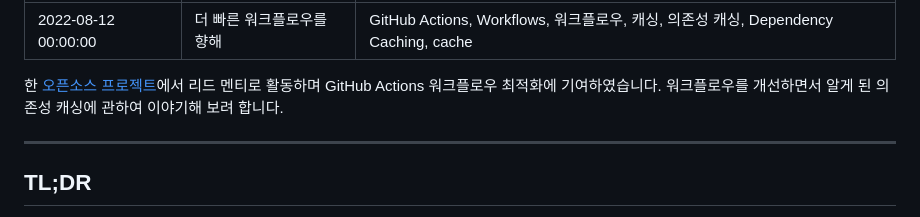
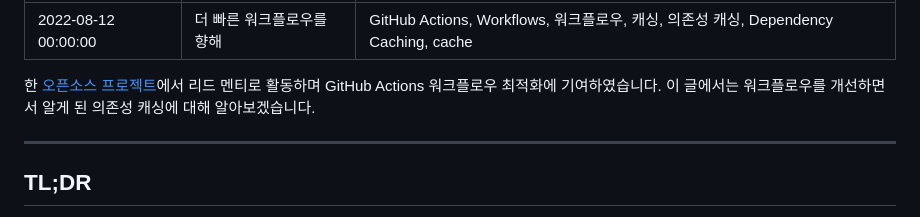
Before and after one commit to jongwooo/blog, a Markdown page: article/caching-dependencies-to-speed-up-workflows/index.md, the part around the change. Drawn GitHub-style.

Commit message:
docs: Update introduction

```diff
--- a/article/caching-dependencies-to-speed-up-workflows/index.md
+++ b/article/caching-dependencies-to-speed-up-workflows/index.md
@@ -5,7 +5,7 @@ keywords: GitHub Actions, Workflows, 워크플로우, 캐싱, 의존성 캐싱,
 ---
 
 한 [오픈소스 프로젝트](https://github.com/fosslight/fosslight)에서 리드 멘티로 활동하며 GitHub Actions 워크플로우 최적화에 기여하였습니다.
-워크플로우를 개선하면서 알게 된 의존성 캐싱에 관하여 이야기해 보려 합니다.
+이 글에서는 워크플로우를 개선하면서 알게 된 의존성 캐싱에 대해 알아보겠습니다.
 
 <!-- end -->
 
```
